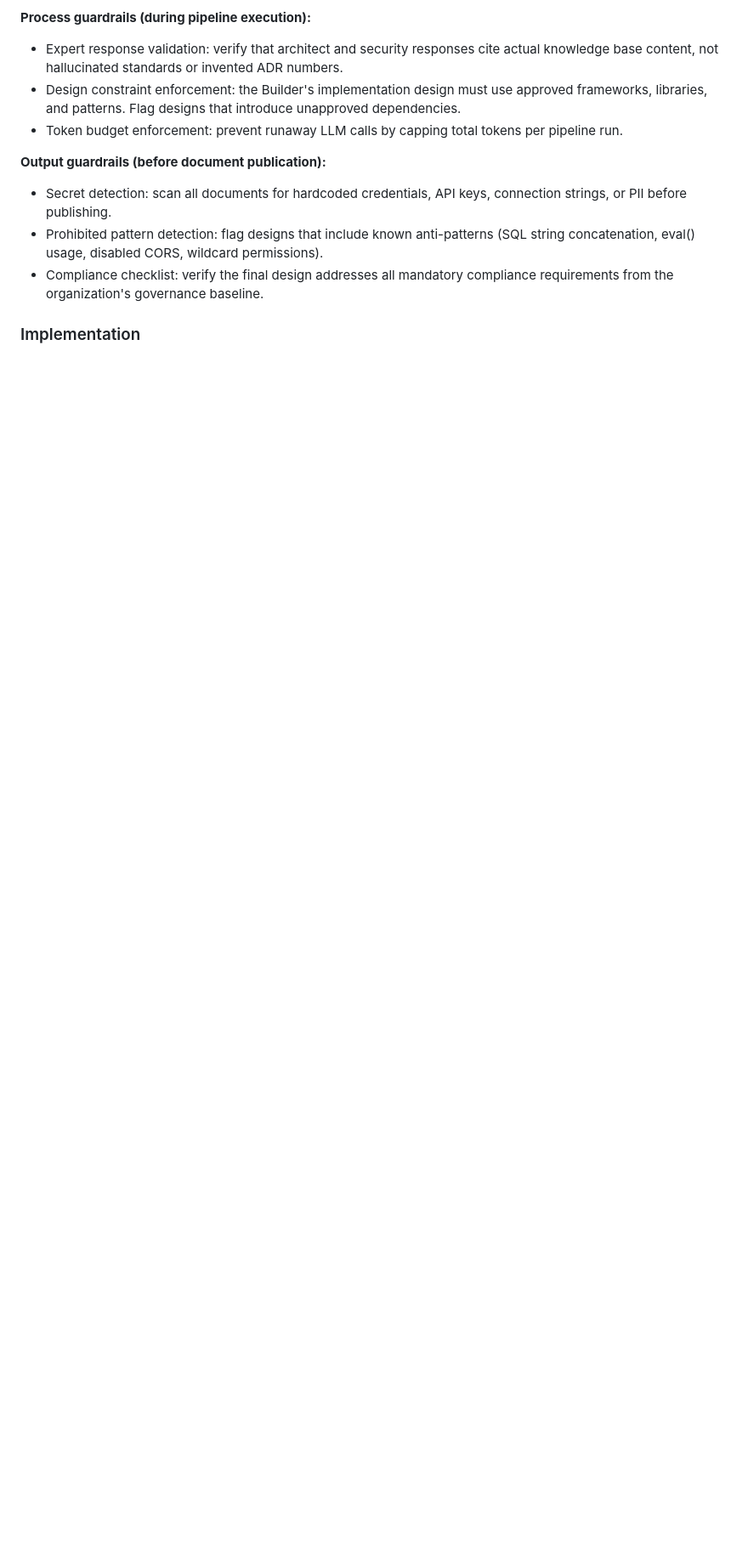
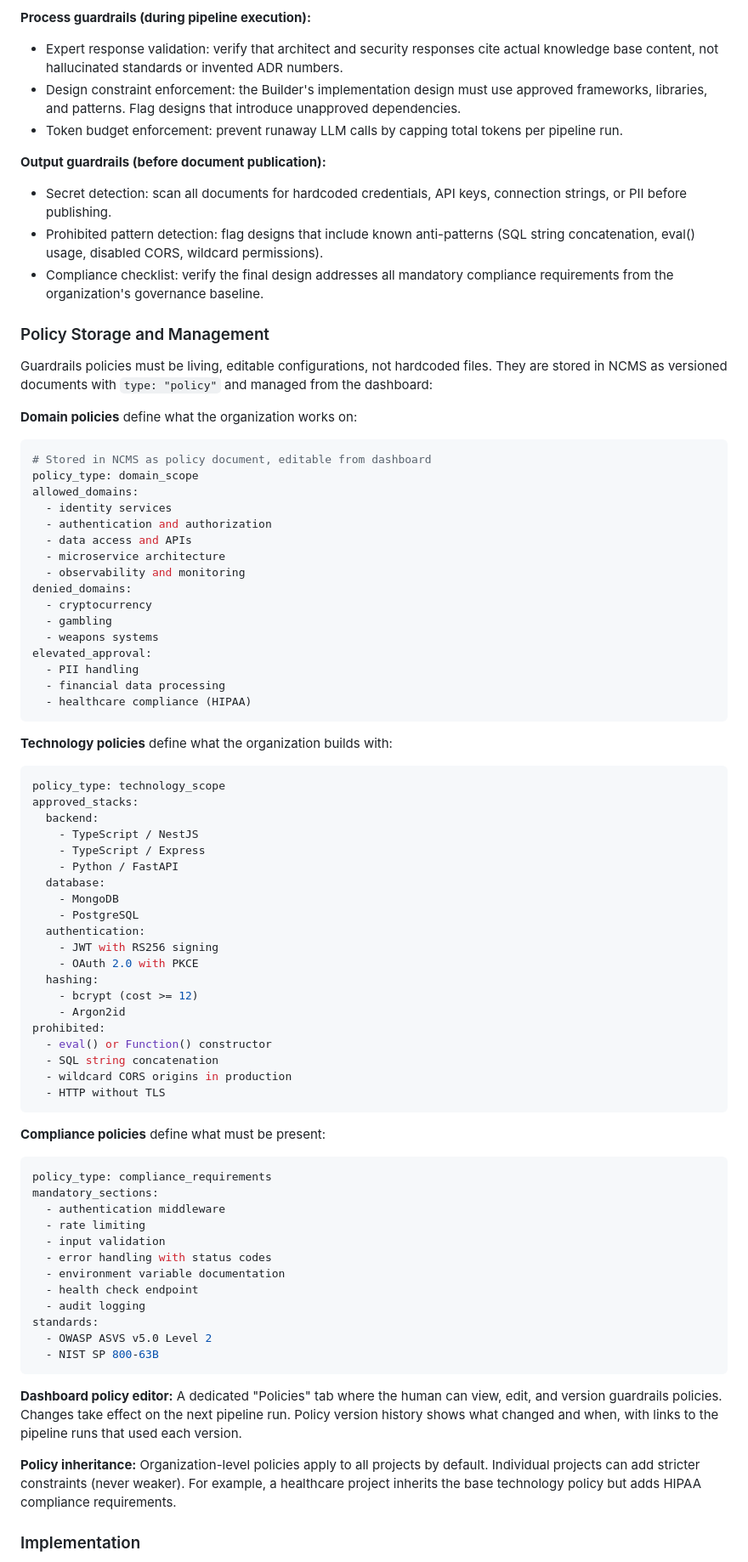
Before and after one commit to AliceNN-ucdenver/ncms, a Markdown page: docs/dashboard-evolution-design.md, the part around one of its changes. Shown at 85% size. Drawn GitHub-style; blank space fills up the shorter version.

Commit message:
NemoGuardrails: living policies stored in NCMS, editable from dashboard
Policies (domain scope, technology scope, compliance) stored as versioned
NCMS documents with type 'policy'. Dashboard policy editor with YAML
editing, version history, and per-project overrides. Policies loaded
dynamically at pipeline start, not from static Colang files.

Co-Authored-By: Claude Opus 4.6 (1M context) <noreply@anthropic.com>

````diff
--- a/docs/dashboard-evolution-design.md
+++ b/docs/dashboard-evolution-design.md
@@ -400,5 +400,73 @@ The pipeline builds whatever you ask it to. There is no validation that a resear
 - Prohibited pattern detection: flag designs that include known anti-patterns (SQL string concatenation, eval() usage, disabled CORS, wildcard permissions).
 - Compliance checklist: verify the final design addresses all mandatory compliance requirements from the organization's governance baseline.
 
+### Policy Storage and Management
+
+Guardrails policies must be living, editable configurations, not hardcoded files. They are stored in NCMS as versioned documents with `type: "policy"` and managed from the dashboard:
+
+**Domain policies** define what the organization works on:
+```yaml
+# Stored in NCMS as policy document, editable from dashboard
+policy_type: domain_scope
+allowed_domains:
+  - identity services
+  - authentication and authorization
+  - data access and APIs
+  - microservice architecture
+  - observability and monitoring
+denied_domains:
+  - cryptocurrency
+  - gambling
+  - weapons systems
+elevated_approval:
+  - PII handling
+  - financial data processing
+  - healthcare compliance (HIPAA)
+```
+
+**Technology policies** define what the organization builds with:
+```yaml
+policy_type: technology_scope
+approved_stacks:
+  backend:
+    - TypeScript / NestJS
+    - TypeScript / Express
+    - Python / FastAPI
+  database:
+    - MongoDB
+    - PostgreSQL
+  authentication:
+    - JWT with RS256 signing
+    - OAuth 2.0 with PKCE
+  hashing:
+    - bcrypt (cost >= 12)
+    - Argon2id
+prohibited:
+  - eval() or Function() constructor
+  - SQL string concatenation
+  - wildcard CORS origins in production
+  - HTTP without TLS
+```
+
+**Compliance policies** define what must be present:
+```yaml
+policy_type: compliance_requirements
+mandatory_sections:
+  - authentication middleware
+  - rate limiting
+  - input validation
+  - error handling with status codes
+  - environment variable documentation
+  - health check endpoint
+  - audit logging
+standards:
+  - OWASP ASVS v5.0 Level 2
+  - NIST SP 800-63B
+```
+
+**Dashboard policy editor:** A dedicated "Policies" tab where the human can view, edit, and version guardrails policies. Changes take effect on the next pipeline run. Policy version history shows what changed and when, with links to the pipeline runs that used each version.
+
+**Policy inheritance:** Organization-level policies apply to all projects by default. Individual projects can add stricter constraints (never weaker). For example, a healthcare project inherits the base technology policy but adds HIPAA compliance requirements.
+
 ### Implementation
 
````
Also changed, not shown: other parts of docs/dashboard-evolution-design.md (+9 -6 lines).
